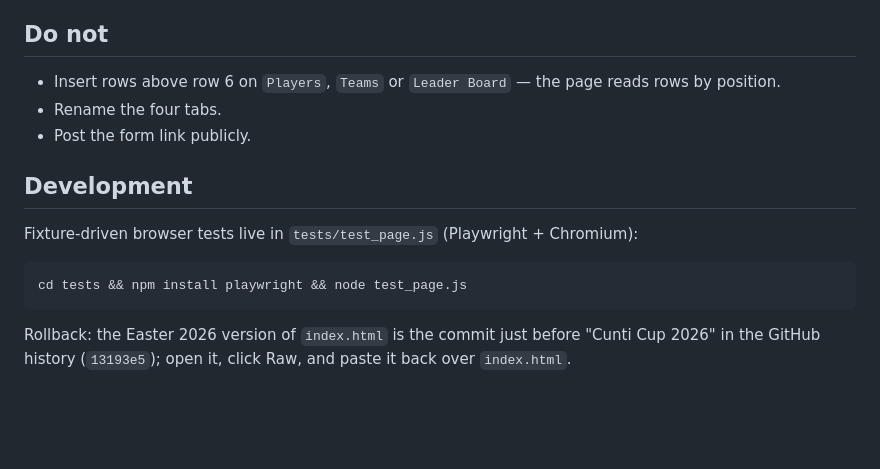
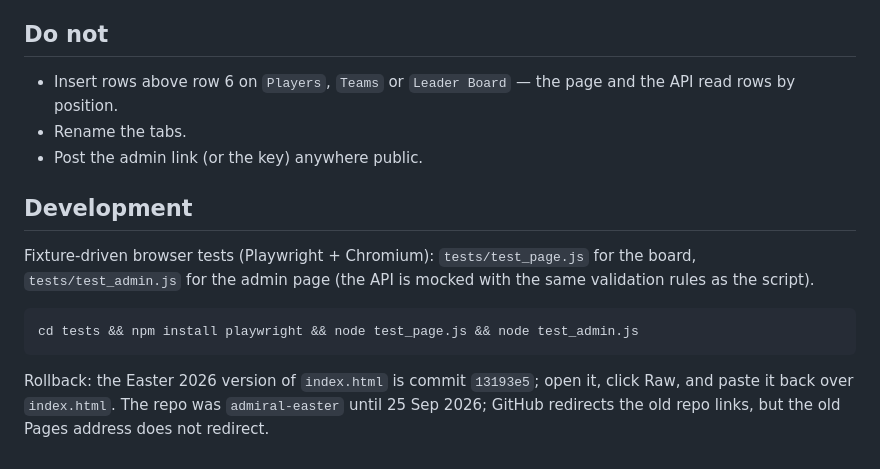
Before and after one commit to WillisDrynkn/admiral-easter, a Markdown page: README.md, the part around one of its changes. Rendered like a GitHub page; blank space fills up the shorter version.

````diff
--- a/README.md
+++ b/README.md
@@ -46,16 +57,16 @@ Team handicap = 35% of the lower handicap + 15% of the higher (USGA 2-man scramb
 
 ## Do not
 
-- Insert rows above row 6 on `Players`, `Teams` or `Leader Board` — the page reads rows by position.
-- Rename the four tabs.
-- Post the form link publicly.
+- Insert rows above row 6 on `Players`, `Teams` or `Leader Board` — the page and the API read rows by position.
+- Rename the tabs.
+- Post the admin link (or the key) anywhere public.
 
 ## Development
 
-Fixture-driven browser tests live in `tests/test_page.js` (Playwright + Chromium):
+Fixture-driven browser tests (Playwright + Chromium): `tests/test_page.js` for the board, `tests/test_admin.js` for the admin page (the API is mocked with the same validation rules as the script).
 
 ```
-cd tests && npm install playwright && node test_page.js
+cd tests && npm install playwright && node test_page.js && node test_admin.js
 ```
 
-Rollback: the Easter 2026 version of `index.html` is the commit just before "Cunti Cup 2026" in the GitHub history (`13193e5`); open it, click Raw, and paste it back over `index.html`.
+Rollback: the Easter 2026 version of `index.html` is commit `13193e5`; open it, click Raw, and paste it back over `index.html`. The repo was `admiral-easter` until 25 Sep 2026; GitHub redirects the old repo links, but the old Pages address does not redirect.
````
Also changed, not shown: other parts of README.md (+29 -18 lines).
